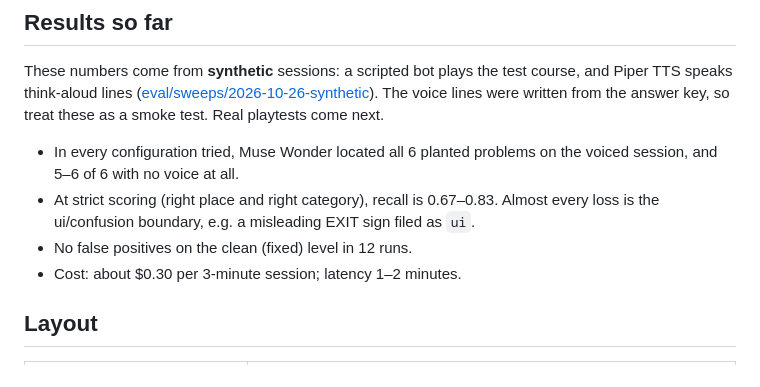
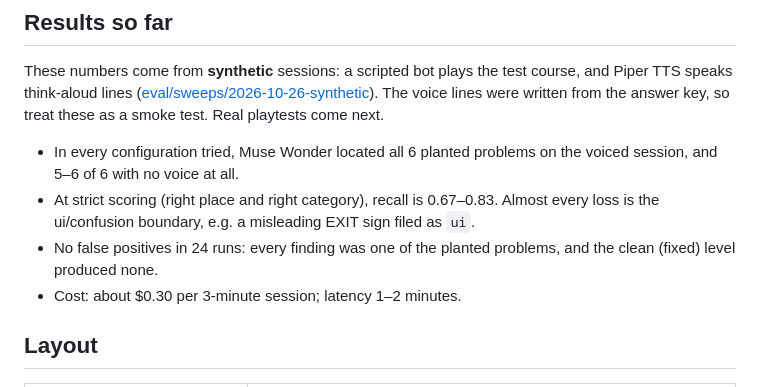
Before and after one commit to tornupgaming/playtest-analyst, a Markdown page: README.md, the part around the change. Drawn GitHub-style.

Commit message:
Re-score the synthetic sweep after the mislabelled rule (TUG-124): precision 1.00 in every config

```diff
--- a/README.md
+++ b/README.md
@@ -86,7 +86,7 @@ These numbers come from **synthetic** sessions: a scripted bot plays the test co
 
 - In every configuration tried, Muse Wonder located all 6 planted problems on the voiced session, and 5–6 of 6 with no voice at all.
 - At strict scoring (right place and right category), recall is 0.67–0.83. Almost every loss is the ui/confusion boundary, e.g. a misleading EXIT sign filed as `ui`.
-- No false positives on the clean (fixed) level in 12 runs.
+- No false positives in 24 runs: every finding was one of the planted problems, and the clean (fixed) level produced none.
 - Cost: about $0.30 per 3-minute session; latency 1–2 minutes.
 
 
```
Also changed, not shown: 1 other file.
